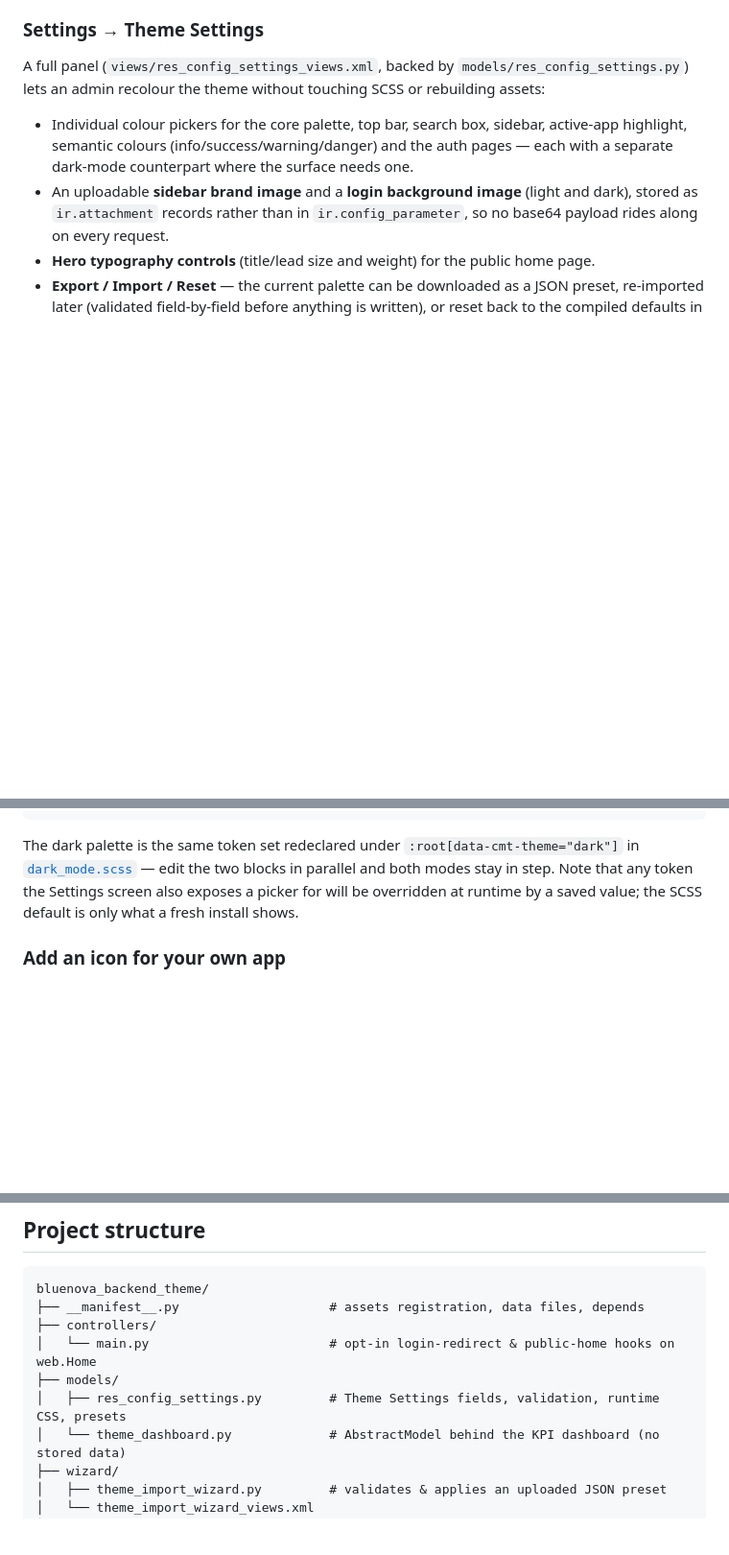
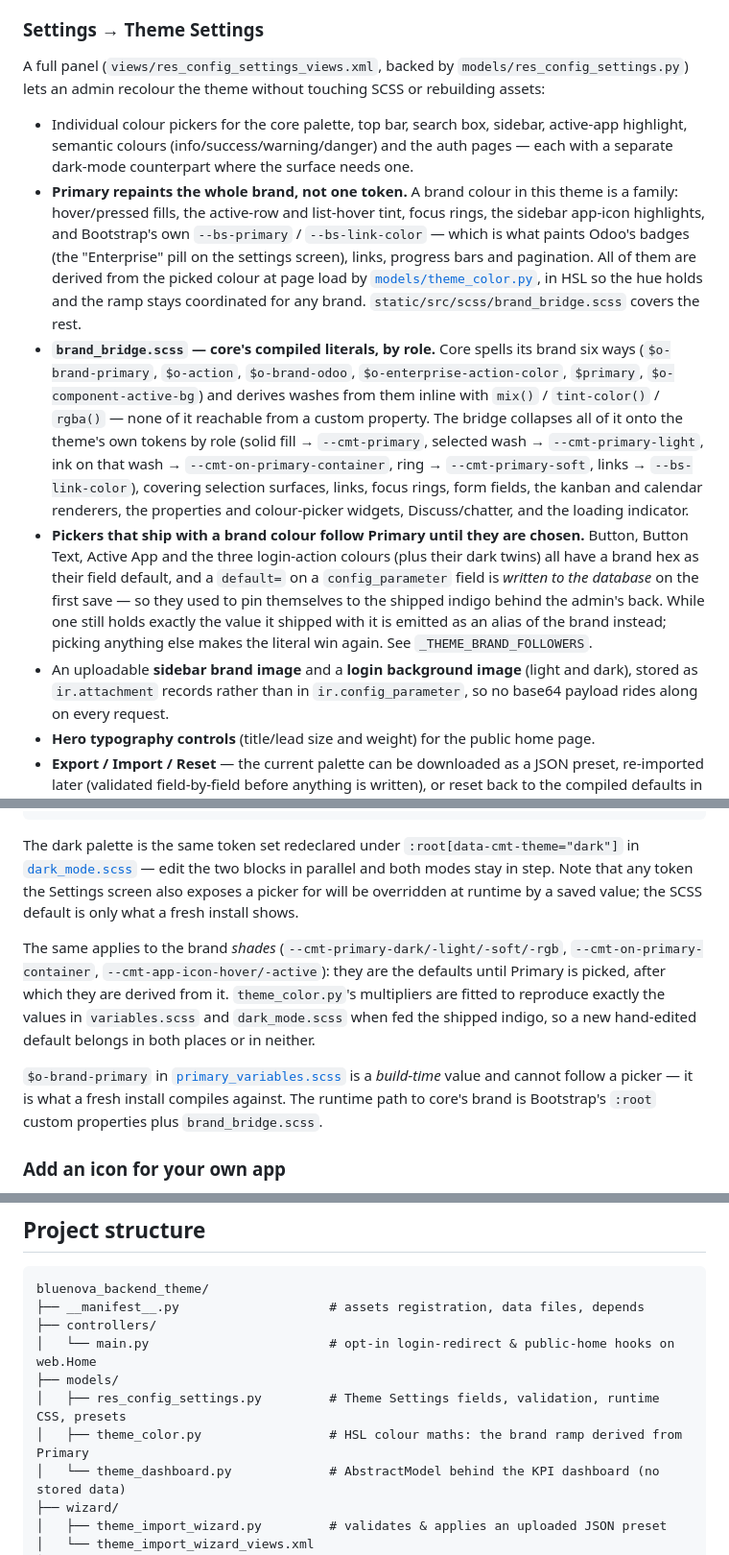
Before and after one commit to NandiniGohel/Odoo19-BlueNova-Backend-Theme, a Markdown page: README.md, 3 parts joined by grey strips. Shown at 96% size. Drawn GitHub-style; blank space fills up the shorter version.

Commit message:
update readme file...

```diff
--- a/README.md
+++ b/README.md
@@ -68,6 +68,29 @@ lets an admin recolour the theme without touching SCSS or rebuilding assets:
 - Individual colour pickers for the core palette, top bar, search box, sidebar, active-app
   highlight, semantic colours (info/success/warning/danger) and the auth pages — each with a
   separate dark-mode counterpart where the surface needs one.
+- **Primary repaints the whole brand, not one token.** A brand colour in this theme is a family:
+  hover/pressed fills, the active-row and list-hover tint, focus rings, the sidebar app-icon
+  highlights, and Bootstrap's own `--bs-primary` / `--bs-link-color` — which is what paints Odoo's
+  badges (the "Enterprise" pill on the settings screen), links, progress bars and pagination.
+  All of them are derived from the picked colour at page load by
+  [`models/theme_color.py`](models/theme_color.py), in HSL so the hue holds and the ramp stays
+  coordinated for any brand. `static/src/scss/brand_bridge.scss` covers the rest.
+- **`brand_bridge.scss` — core's compiled literals, by role.** Core spells its brand six ways
+  (`$o-brand-primary`, `$o-action`, `$o-brand-odoo`, `$o-enterprise-action-color`, `$primary`,
+  `$o-component-active-bg`) and derives washes from them inline with `mix()` / `tint-color()` /
+  `rgba()` — none of it reachable from a custom property. The bridge collapses all of it onto the
+  theme's own tokens by role (solid fill → `--cmt-primary`, selected wash → `--cmt-primary-light`,
+  ink on that wash → `--cmt-on-primary-container`, ring → `--cmt-primary-soft`, links →
+  `--bs-link-color`), covering selection surfaces, links, focus rings, form fields, the kanban and
+  calendar renderers, the properties and colour-picker widgets, Discuss/chatter, and the loading
+  indicator.
+- **Pickers that ship with a brand colour follow Primary until they are chosen.** Button, Button
+  Text, Active App and the three login-action colours (plus their dark twins) all have a brand hex
+  as their field default, and a `default=` on a `config_parameter` field is *written to the
+  database* on the first save — so they used to pin themselves to the shipped indigo behind the
+  admin's back. While one still holds exactly the value it shipped with it is emitted as an alias
+  of the brand instead; picking anything else makes the literal win again. See
+  `_THEME_BRAND_FOLLOWERS`.
 - An uploadable **sidebar brand image** and a **login background image** (light and dark), stored
   as `ir.attachment` records rather than in `ir.config_parameter`, so no base64 payload rides along
   on every request.
@@ -185,6 +208,16 @@ The dark palette is the same token set redeclared under `:root[data-cmt-theme="d
 modes stay in step. Note that any token the Settings screen also exposes a picker for will be
 overridden at runtime by a saved value; the SCSS default is only what a fresh install shows.
 
+The same applies to the brand *shades* (`--cmt-primary-dark/-light/-soft/-rgb`,
+`--cmt-on-primary-container`, `--cmt-app-icon-hover/-active`): they are the defaults until Primary
+is picked, after which they are derived from it. `theme_color.py`'s multipliers are fitted to
+reproduce exactly the values in `variables.scss` and `dark_mode.scss` when fed the shipped indigo,
+so a new hand-edited default belongs in both places or in neither.
+
+`$o-brand-primary` in [`primary_variables.scss`](static/src/scss/primary_variables.scss) is a
+*build-time* value and cannot follow a picker — it is what a fresh install compiles against. The
+runtime path to core's brand is Bootstrap's `:root` custom properties plus `brand_bridge.scss`.
+
 ### Add an icon for your own app
 
 Drop a single-colour PNG/SVG on a transparent background into
@@ -219,6 +252,7 @@ bluenova_backend_theme/
 │   └── main.py                        # opt-in login-redirect & public-home hooks on web.Home
 ├── models/
 │   ├── res_config_settings.py         # Theme Settings fields, validation, runtime CSS, presets
+│   ├── theme_color.py                 # HSL colour maths: the brand ramp derived from Primary
 │   └── theme_dashboard.py             # AbstractModel behind the KPI dashboard (no stored data)
 ├── wizard/
 │   ├── theme_import_wizard.py         # validates & applies an uploaded JSON preset
```
Also changed, not shown: other parts of README.md (+1 -0 lines).
